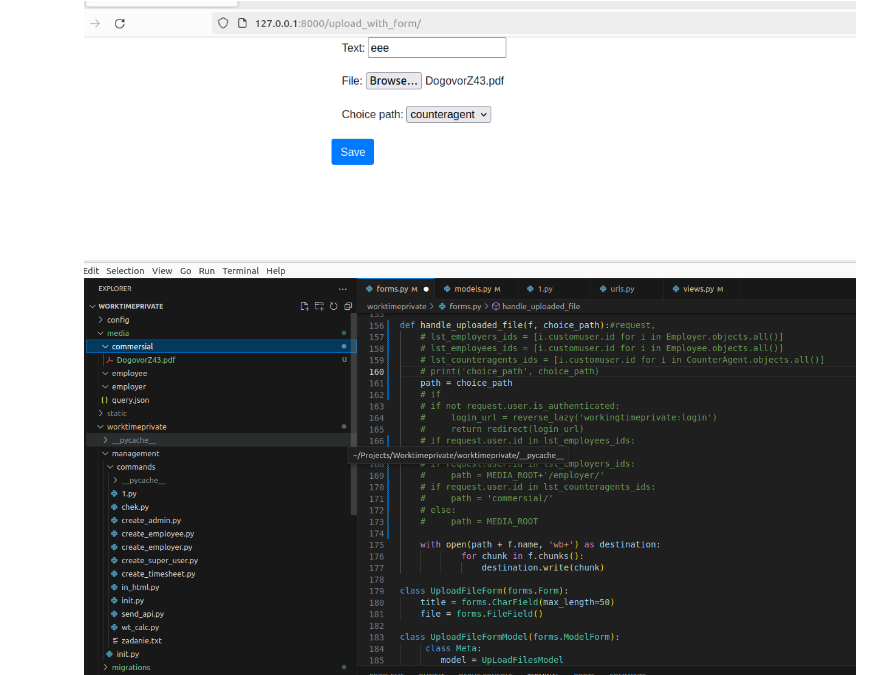
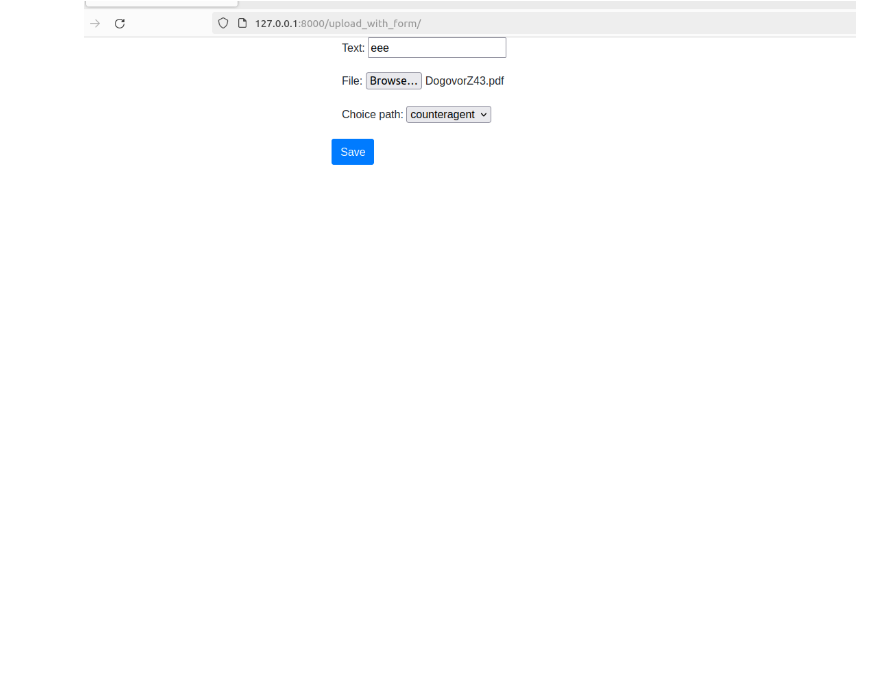
Before and after one commit to Andreymazo/WorktimeRecovered, a Markdown page: README.md, the part around the change. Rendered like a GitHub page; blank space fills up the shorter version.

```diff
--- a/README.md
+++ b/README.md
@@ -69,7 +69,7 @@ To keep everything in order for each creating endpoint to make self form. For ex
 
         немного кода
         ![worktime](/media/Screenshot%20from%202024-03-11%2001-03-05.png)
-        ![worktime](/media/Screenshot%20from%202024-03-11%2001-03-57.png)
+
         ![worktime](/media/Screenshot%20from%202024-03-11%2001-04-43.png)
         ![worktime](/media/Screenshot%20from%202024-03-11%2001-17-52.png)
 
```
